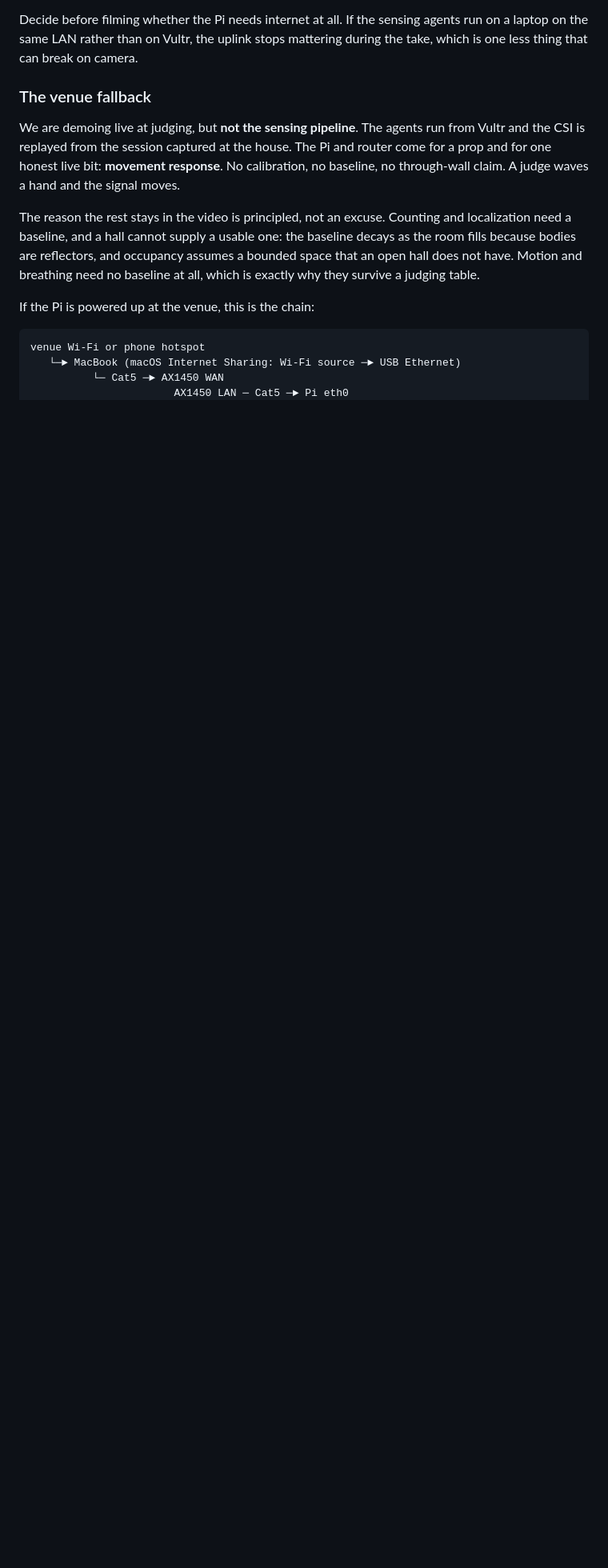
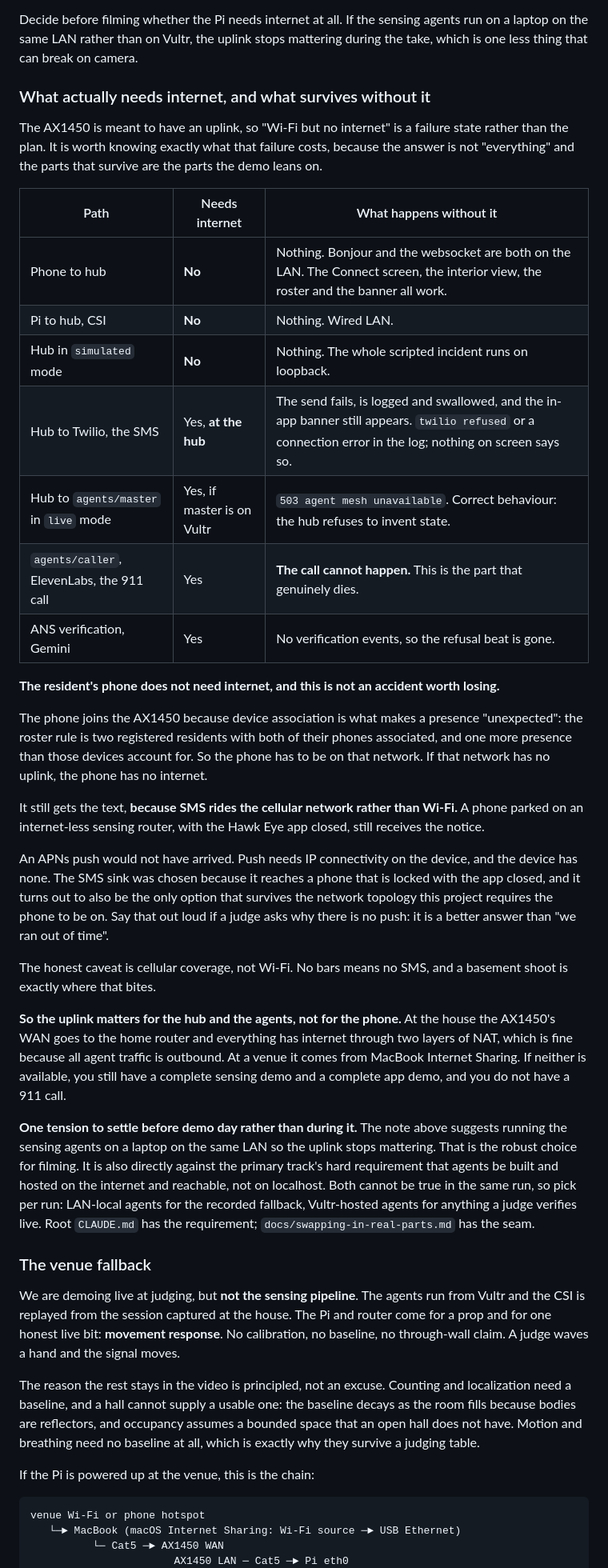
Before and after one commit to cayden-h/Radar, a Markdown page: docs/hardware/assembly-and-placement.md, the part around the change. Shown at 80% size. Rendered like a GitHub page; blank space fills up the shorter version.

Commit message:
Say what needs internet, and what survives without it
The hardware docs plan an uplink but never state what an absent one
actually costs, and the answer is neither 'nothing' nor 'everything'.

The phone is the interesting case. It has to be on the sensing router
because device association is what makes a presence unexpected, so an
uplink-less router leaves it with no internet. It still gets the notice,
because SMS rides cellular rather than Wi-Fi. An APNs push would not
have arrived. The sink chosen for reaching a locked phone with the app
closed turns out to be the only one that also survives the topology this
project requires the phone to be on.

What genuinely dies without an uplink is the 911 call: caller,
ElevenLabs, ANS and Gemini all need it. The sensing demo and the app
demo do not.

Also names a tension that should be settled before demo day rather than
during it: running the agents LAN-local makes filming robust and is
directly against the primary track's requirement that agents be
internet-reachable. Both cannot hold in one run.

```diff
--- a/docs/hardware/assembly-and-placement.md
+++ b/docs/hardware/assembly-and-placement.md
@@ -107,6 +107,54 @@ See [router-archer-ax1450.md](router-archer-ax1450.md).
 
 Decide before filming whether the Pi needs internet at all.
 If the sensing agents run on a laptop on the same LAN rather than on Vultr, the uplink stops mattering during the take, which is one less thing that can break on camera.
+
+### What actually needs internet, and what survives without it
+
+The AX1450 is meant to have an uplink, so "Wi-Fi but no internet" is a failure state rather than the
+plan. It is worth knowing exactly what that failure costs, because the answer is not "everything"
+and the parts that survive are the parts the demo leans on.
+
+| Path | Needs internet | What happens without it |
+|---|---|---|
+| Phone to hub | **No** | Nothing. Bonjour and the websocket are both on the LAN. The Connect screen, the interior view, the roster and the banner all work. |
+| Pi to hub, CSI | **No** | Nothing. Wired LAN. |
+| Hub in `simulated` mode | **No** | Nothing. The whole scripted incident runs on loopback. |
+| Hub to Twilio, the SMS | Yes, **at the hub** | The send fails, is logged and swallowed, and the in-app banner still appears. `twilio refused` or a connection error in the log; nothing on screen says so. |
+| Hub to `agents/master` in `live` mode | Yes, if master is on Vultr | `503 agent mesh unavailable`. Correct behaviour: the hub refuses to invent state. |
+| `agents/caller`, ElevenLabs, the 911 call | Yes | **The call cannot happen.** This is the part that genuinely dies. |
+| ANS verification, Gemini | Yes | No verification events, so the refusal beat is gone. |
+
+**The resident's phone does not need internet, and this is not an accident worth losing.**
+
+The phone joins the AX1450 because device association is what makes a presence "unexpected": the
+roster rule is two registered residents with both of their phones associated, and one more presence
+than those devices account for. So the phone has to be on that network. If that network has no
+uplink, the phone has no internet.
+
+It still gets the text, **because SMS rides the cellular network rather than Wi-Fi.** A phone parked
+on an internet-less sensing router, with the Hawk Eye app closed, still receives the notice.
+
+An APNs push would not have arrived. Push needs IP connectivity on the device, and the device has
+none. The SMS sink was chosen because it reaches a phone that is locked with the app closed, and it
+turns out to also be the only option that survives the network topology this project requires the
+phone to be on. Say that out loud if a judge asks why there is no push: it is a better answer than
+"we ran out of time".
+
+The honest caveat is cellular coverage, not Wi-Fi. No bars means no SMS, and a basement shoot is
+exactly where that bites.
+
+**So the uplink matters for the hub and the agents, not for the phone.** At the house the AX1450's
+WAN goes to the home router and everything has internet through two layers of NAT, which is fine
+because all agent traffic is outbound. At a venue it comes from MacBook Internet Sharing. If neither
+is available, you still have a complete sensing demo and a complete app demo, and you do not have a
+911 call.
+
+**One tension to settle before demo day rather than during it.** The note above suggests running the
+sensing agents on a laptop on the same LAN so the uplink stops mattering. That is the robust choice
+for filming. It is also directly against the primary track's hard requirement that agents be built
+and hosted on the internet and reachable, not on localhost. Both cannot be true in the same run, so
+pick per run: LAN-local agents for the recorded fallback, Vultr-hosted agents for anything a judge
+verifies live. Root `CLAUDE.md` has the requirement; `docs/swapping-in-real-parts.md` has the seam.
 
 ### The venue fallback
 
```
Also changed, not shown: docs/hardware/README.md (+4 -0 lines).
